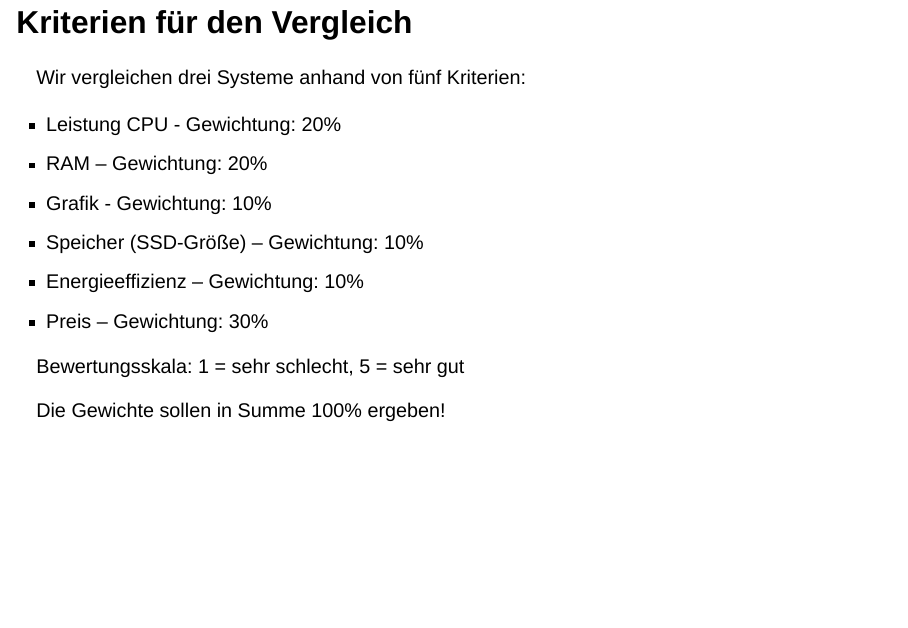
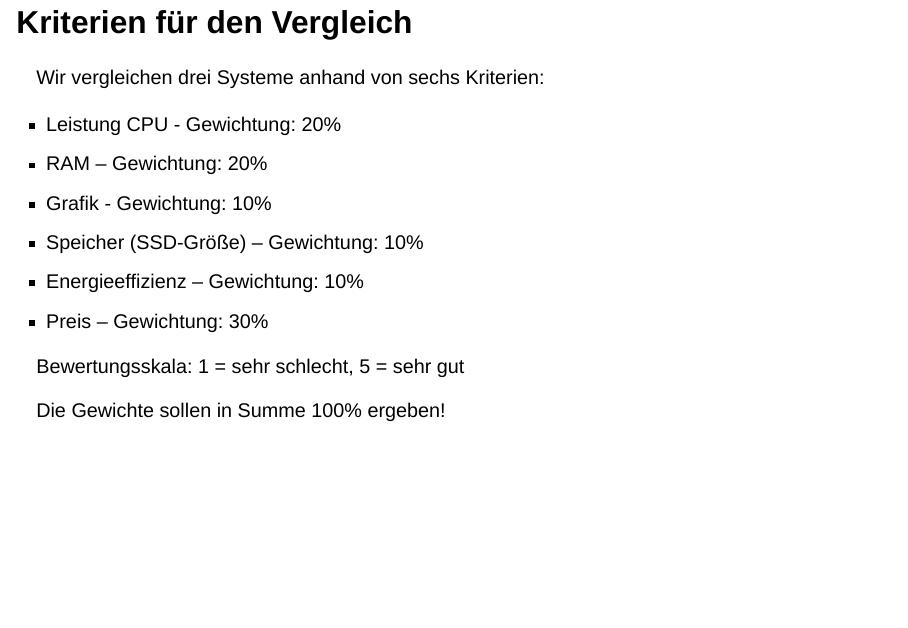
Before and after one commit to fjodor/LF2, a Quarto document (04_Nutzwertanalyse.qmd): page 6 of 11. Rendered offline with R 4.5, knitr and Pandoc in place of Quarto, with nearby package versions; drawn as Slidy slides in place of the format the file asks for.

Commit message:
kl. Korrektur Anzahl Kriterien

```diff
--- a/04_Nutzwertanalyse.qmd
+++ b/04_Nutzwertanalyse.qmd
@@ -80,7 +80,7 @@ Kunde Max Mustermann erstellt technische Handbücher und arbeitet dazu unter and
 
 ## Kriterien für den Vergleich
 
-Wir vergleichen drei Systeme anhand von fünf Kriterien:
+Wir vergleichen drei Systeme anhand von sechs Kriterien:
 
 - Leistung CPU - Gewichtung: 20%
 - RAM – Gewichtung: 20%
```
